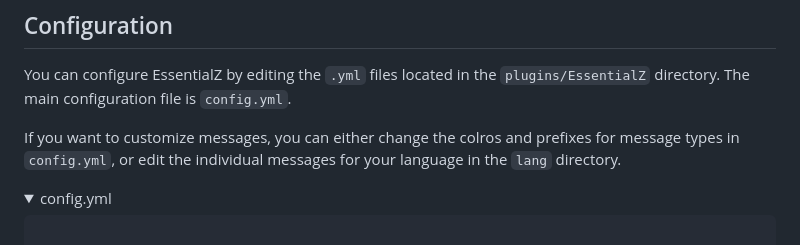
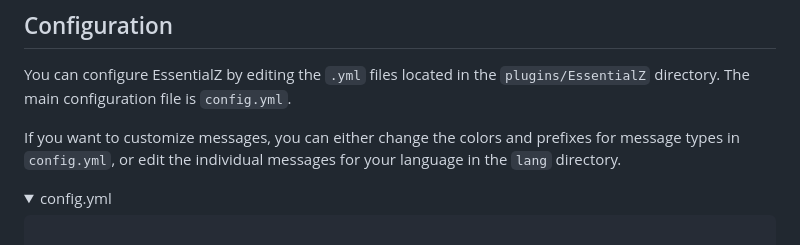
Before and after one commit to ZetaPlugins/EssentialZ, a Markdown page: README.md, the part around the change. Drawn GitHub-style; folded sections open.

Commit message:
Fix typo in README.md regarding colors

```diff
--- a/README.md
+++ b/README.md
@@ -39,7 +39,7 @@ EssentialsZ gives you the option to fully customize your experience without any
 
 You can configure EssentialZ by editing the `.yml` files located in the `plugins/EssentialZ` directory. The main configuration file is `config.yml`.
 
-If you want to customize messages, you can either change the colros and prefixes for message types in `config.yml`, or edit the individual messages for your language in the `lang` directory.
+If you want to customize messages, you can either change the colors and prefixes for message types in `config.yml`, or edit the individual messages for your language in the `lang` directory.
 
 <details>
 <summary>config.yml</summary>
```
